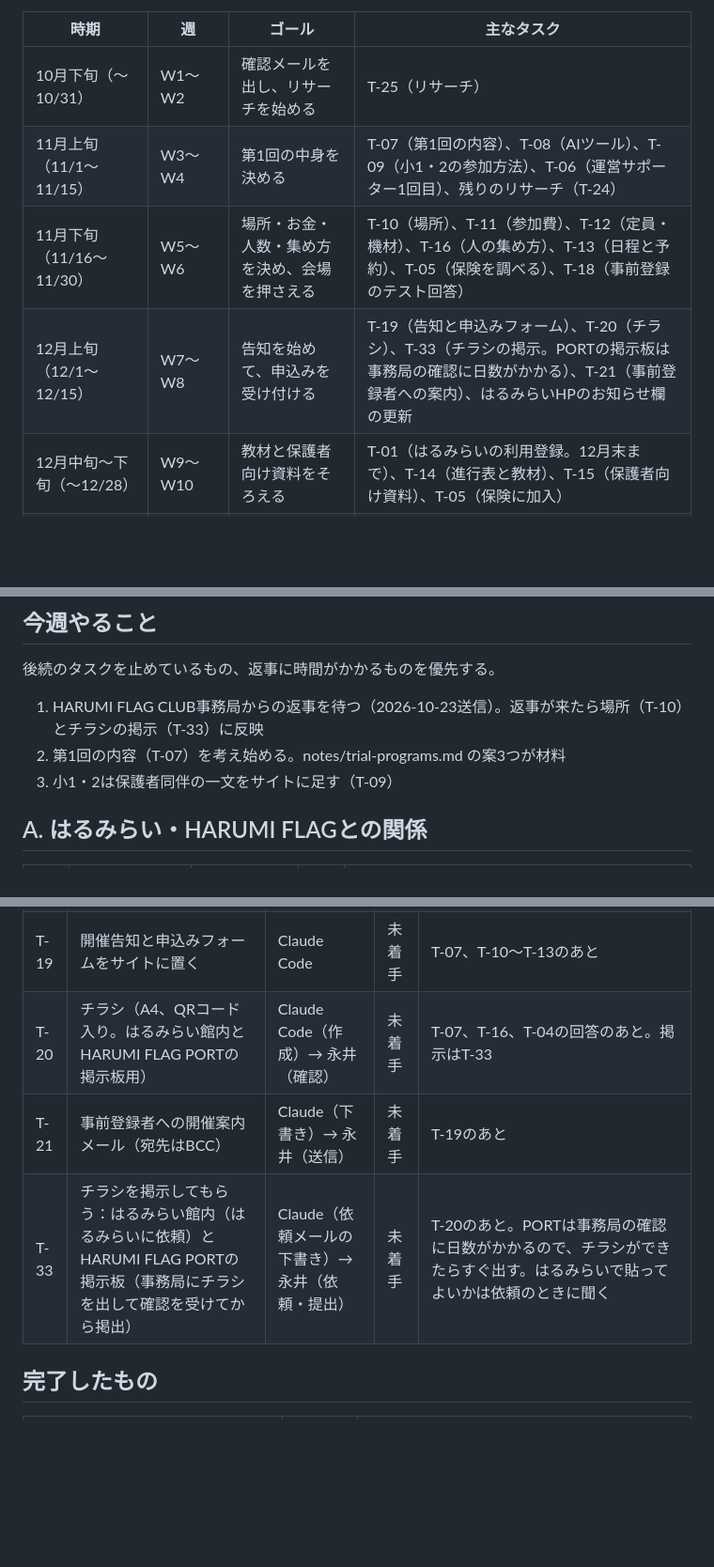
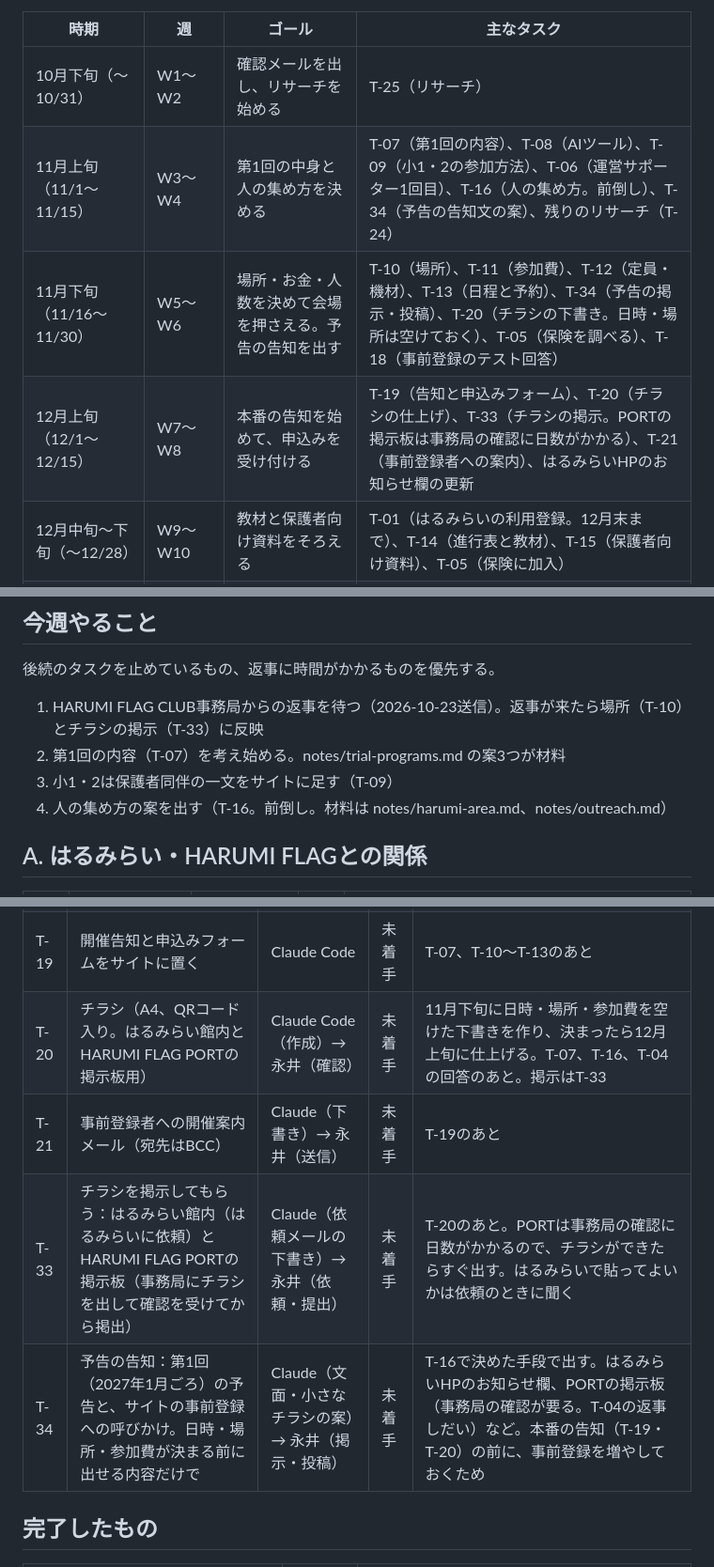
Before and after one commit to YusukeNagai/harumi_AI_lab, a Markdown page: TASKS.md, 3 parts joined by grey strips. Shown at 94% size. GitHub-like rendering; blank space fills up the shorter version.

Commit message:
タスク台帳：告知と人集めを前倒し（T-16を11月上旬へ、予告の告知T-34を追加）
Co-Authored-By: Claude Opus 5.5 <noreply@anthropic.com>

```diff
--- a/TASKS.md
+++ b/TASKS.md
@@ -20,9 +20,9 @@
 | 時期 | 週 | ゴール | 主なタスク |
 |---|---|---|---|
 | 10月下旬（〜10/31） | W1〜W2 | 確認メールを出し、リサーチを始める | T-25（リサーチ） |
-| 11月上旬（11/1〜11/15） | W3〜W4 | 第1回の中身を決める | T-07（第1回の内容）、T-08（AIツール）、T-09（小1・2の参加方法）、T-06（運営サポーター1回目）、残りのリサーチ（T-24） |
-| 11月下旬（11/16〜11/30） | W5〜W6 | 場所・お金・人数・集め方を決め、会場を押さえる | T-10（場所）、T-11（参加費）、T-12（定員・機材）、T-16（人の集め方）、T-13（日程と予約）、T-05（保険を調べる）、T-18（事前登録のテスト回答） |
-| 12月上旬（12/1〜12/15） | W7〜W8 | 告知を始めて、申込みを受け付ける | T-19（告知と申込みフォーム）、T-20（チラシ）、T-33（チラシの掲示。PORTの掲示板は事務局の確認に日数がかかる）、T-21（事前登録者への案内）、はるみらいHPのお知らせ欄の更新 |
+| 11月上旬（11/1〜11/15） | W3〜W4 | 第1回の中身と人の集め方を決める | T-07（第1回の内容）、T-08（AIツール）、T-09（小1・2の参加方法）、T-06（運営サポーター1回目）、T-16（人の集め方。前倒し）、T-34（予告の告知文の案）、残りのリサーチ（T-24） |
+| 11月下旬（11/16〜11/30） | W5〜W6 | 場所・お金・人数を決めて会場を押さえる。予告の告知を出す | T-10（場所）、T-11（参加費）、T-12（定員・機材）、T-13（日程と予約）、T-34（予告の掲示・投稿）、T-20（チラシの下書き。日時・場所は空けておく）、T-05（保険を調べる）、T-18（事前登録のテスト回答） |
+| 12月上旬（12/1〜12/15） | W7〜W8 | 本番の告知を始めて、申込みを受け付ける | T-19（告知と申込みフォーム）、T-20（チラシの仕上げ）、T-33（チラシの掲示。PORTの掲示板は事務局の確認に日数がかかる）、T-21（事前登録者への案内）、はるみらいHPのお知らせ欄の更新 |
 | 12月中旬〜下旬（〜12/28） | W9〜W10 | 教材と保護者向け資料をそろえる | T-01（はるみらいの利用登録。12月末まで）、T-14（進行表と教材）、T-15（保護者向け資料）、T-05（保険に加入） |
 | 1月上旬 | W12 | 最終準備 | 申込みの締切と参加者への最終案内、機材の準備、通しで一度試す |
 | 1月中旬〜下旬 | W13〜W15 | 第1回を開催 | |
@@ -37,6 +37,7 @@
 1. HARUMI FLAG CLUB事務局からの返事を待つ（2026-10-23送信）。返事が来たら場所（T-10）とチラシの掲示（T-33）に反映
 2. 第1回の内容（T-07）を考え始める。notes/trial-programs.md の案3つが材料
 3. 小1・2は保護者同伴の一文をサイトに足す（T-09）
+4. 人の集め方の案を出す（T-16。前倒し。材料は notes/harumi-area.md、notes/outreach.md）
 
 ## A. はるみらい・HARUMI FLAGとの関係
 
@@ -71,9 +72,10 @@
 | T-16 | 決める：人の集め方（はるみらいの掲載・館内掲示、HARUMI FLAG PORTの掲示板、SNS、知り合いや住民のつながりなど。どこに力を入れるか） | Claude（案）→ 永井 | 未着手 | 材料：notes/harumi-area.md、notes/outreach.md（T-27・T-32は完了）。2025年の晴海まつりでステージに出る団体を募集していた（outreach.md）。案を `notes/` に置く |
 | T-18 | 事前登録のテスト回答を削除する | 永井（どれがテストか確認）→ Claude Code | 未着手 | 2026-10-20夜に回答2件。テストかどうか未確認 |
 | T-19 | 開催告知と申込みフォームをサイトに置く | Claude Code | 未着手 | T-07、T-10〜T-13のあと |
-| T-20 | チラシ（A4、QRコード入り。はるみらい館内とHARUMI FLAG PORTの掲示板用） | Claude Code（作成）→ 永井（確認） | 未着手 | T-07、T-16、T-04の回答のあと。掲示はT-33 |
+| T-20 | チラシ（A4、QRコード入り。はるみらい館内とHARUMI FLAG PORTの掲示板用） | Claude Code（作成）→ 永井（確認） | 未着手 | 11月下旬に日時・場所・参加費を空けた下書きを作り、決まったら12月上旬に仕上げる。T-07、T-16、T-04の回答のあと。掲示はT-33 |
 | T-21 | 事前登録者への開催案内メール（宛先はBCC） | Claude（下書き）→ 永井（送信） | 未着手 | T-19のあと |
 | T-33 | チラシを掲示してもらう：はるみらい館内（はるみらいに依頼）とHARUMI FLAG PORTの掲示板（事務局にチラシを出して確認を受けてから掲出） | Claude（依頼メールの下書き）→ 永井（依頼・提出） | 未着手 | T-20のあと。PORTは事務局の確認に日数がかかるので、チラシができたらすぐ出す。はるみらいで貼ってよいかは依頼のときに聞く |
+| T-34 | 予告の告知：第1回（2027年1月ごろ）の予告と、サイトの事前登録への呼びかけ。日時・場所・参加費が決まる前に出せる内容だけで | Claude（文面・小さなチラシの案）→ 永井（掲示・投稿） | 未着手 | T-16で決めた手段で出す。はるみらいHPのお知らせ欄、PORTの掲示板（事務局の確認が要る。T-04の返事しだい）など。本番の告知（T-19・T-20）の前に、事前登録を増やしておくため |
 
 ## 完了したもの
 
```
Also changed, not shown: other parts of TASKS.md (+1 -0 lines).
